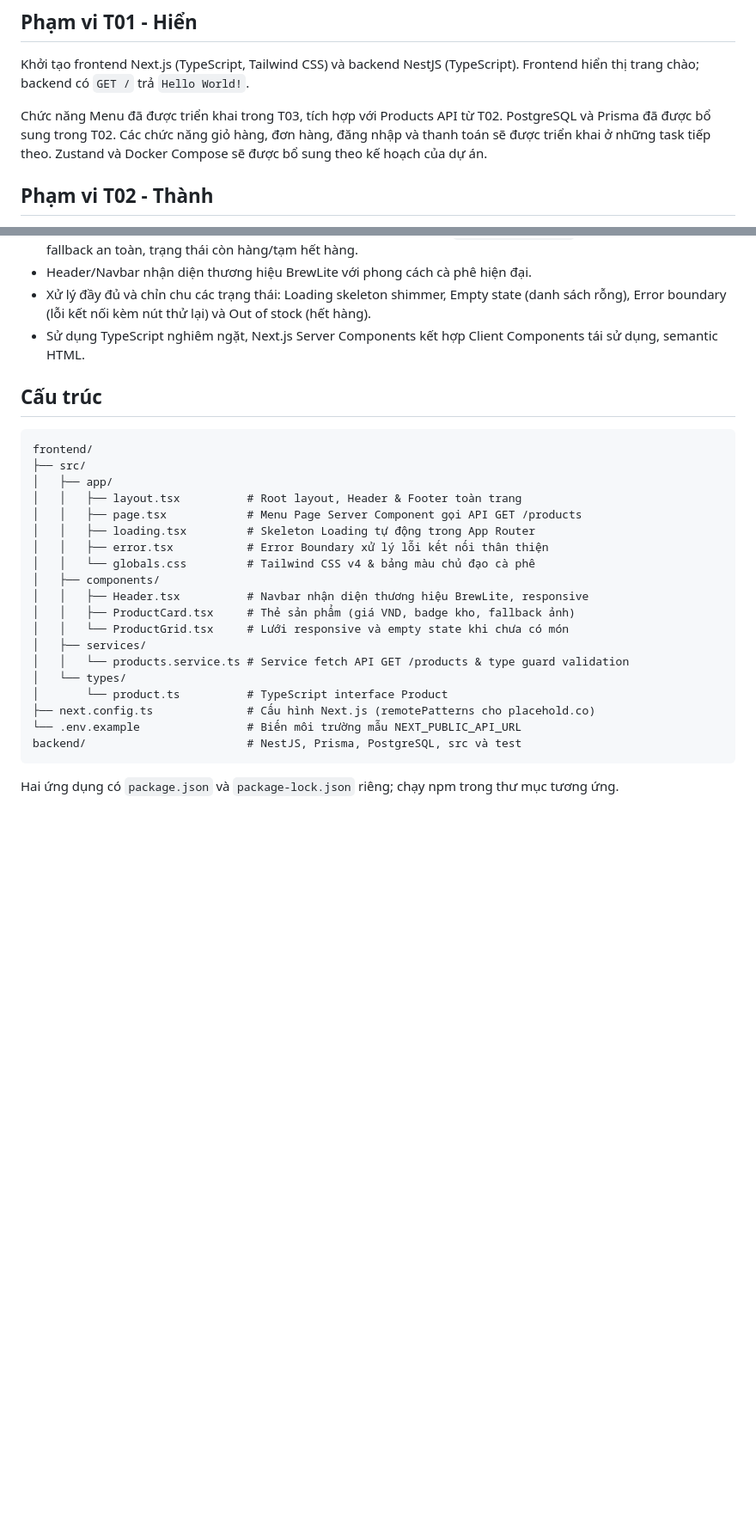
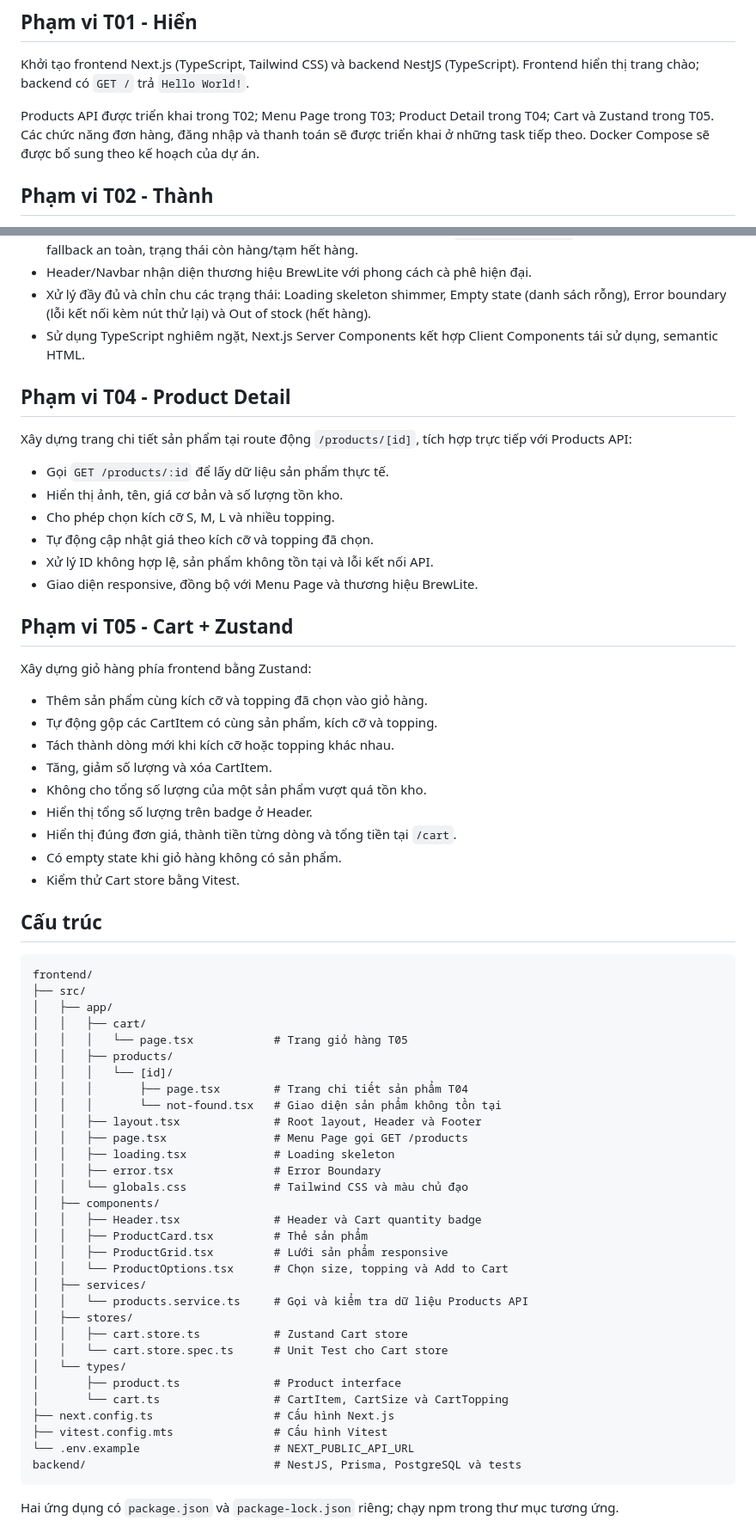
Before and after one commit to mhien06/BrewLite_A1, a Markdown page: README.md, 2 parts joined by grey strips. Shown at 86% size. Rendered like a GitHub page; blank space fills up the shorter version.

````diff
--- a/README.md
+++ b/README.md
@@ -6,7 +6,7 @@
 
 Khởi tạo frontend Next.js (TypeScript, Tailwind CSS) và backend NestJS (TypeScript). Frontend hiển thị trang chào; backend có `GET /` trả `Hello World!`.
 
-Chức năng Menu đã được triển khai trong T03, tích hợp với Products API từ T02. PostgreSQL và Prisma đã được bổ sung trong T02. Các chức năng giỏ hàng, đơn hàng, đăng nhập và thanh toán sẽ được triển khai ở những task tiếp theo. Zustand và Docker Compose sẽ được bổ sung theo kế hoạch của dự án.
+Products API được triển khai trong T02; Menu Page trong T03; Product Detail trong T04; Cart và Zustand trong T05. Các chức năng đơn hàng, đăng nhập và thanh toán sẽ được triển khai ở những task tiếp theo. Docker Compose sẽ được bổ sung theo kế hoạch của dự án.
 
 ## Phạm vi T02 - Thành
 
@@ -22,28 +22,65 @@ Xây dựng trang Thực đơn (Menu Page) tại frontend Next.js App Router, k
 - Xử lý đầy đủ và chỉn chu các trạng thái: Loading skeleton shimmer, Empty state (danh sách rỗng), Error boundary (lỗi kết nối kèm nút thử lại) và Out of stock (hết hàng).
 - Sử dụng TypeScript nghiêm ngặt, Next.js Server Components kết hợp Client Components tái sử dụng, semantic HTML.
 
+## Phạm vi T04 - Product Detail
+
+Xây dựng trang chi tiết sản phẩm tại route động `/products/[id]`, tích hợp trực tiếp với Products API:
+
+- Gọi `GET /products/:id` để lấy dữ liệu sản phẩm thực tế.
+- Hiển thị ảnh, tên, giá cơ bản và số lượng tồn kho.
+- Cho phép chọn kích cỡ S, M, L và nhiều topping.
+- Tự động cập nhật giá theo kích cỡ và topping đã chọn.
+- Xử lý ID không hợp lệ, sản phẩm không tồn tại và lỗi kết nối API.
+- Giao diện responsive, đồng bộ với Menu Page và thương hiệu BrewLite.
+
+## Phạm vi T05 - Cart + Zustand
+
+Xây dựng giỏ hàng phía frontend bằng Zustand:
+
+- Thêm sản phẩm cùng kích cỡ và topping đã chọn vào giỏ hàng.
+- Tự động gộp các CartItem có cùng sản phẩm, kích cỡ và topping.
+- Tách thành dòng mới khi kích cỡ hoặc topping khác nhau.
+- Tăng, giảm số lượng và xóa CartItem.
+- Không cho tổng số lượng của một sản phẩm vượt quá tồn kho.
+- Hiển thị tổng số lượng trên badge ở Header.
+- Hiển thị đúng đơn giá, thành tiền từng dòng và tổng tiền tại `/cart`.
+- Có empty state khi giỏ hàng không có sản phẩm.
+- Kiểm thử Cart store bằng Vitest.
+
 ## Cấu trúc
 
 ```text
 frontend/
 ├── src/
 │   ├── app/
-│   │   ├── layout.tsx          # Root layout, Header & Footer toàn trang
-│   │   ├── page.tsx            # Menu Page Server Component gọi API GET /products
-│   │   ├── loading.tsx         # Skeleton Loading tự động trong App Router
-│   │   ├── error.tsx           # Error Boundary xử lý lỗi kết nối thân thiện
-│   │   └── globals.css         # Tailwind CSS v4 & bảng màu chủ đạo cà phê
+│   │   ├── cart/
+│   │   │   └── page.tsx            # Trang giỏ hàng T05
+│   │   ├── products/
+│   │   │   └── [id]/
+│   │   │       ├── page.tsx        # Trang chi tiết sản phẩm T04
+│   │   │       └── not-found.tsx   # Giao diện sản phẩm không tồn tại
+│   │   ├── layout.tsx              # Root layout, Header và Footer
+│   │   ├── page.tsx                # Menu Page gọi GET /products
+│   │   ├── loading.tsx             # Loading skeleton
+│   │   ├── error.tsx               # Error Boundary
+│   │   └── globals.css             # Tailwind CSS và màu chủ đạo
 │   ├── components/
-│   │   ├── Header.tsx          # Navbar nhận diện thương hiệu BrewLite, responsive
-│   │   ├── ProductCard.tsx     # Thẻ sản phẩm (giá VND, badge kho, fallback ảnh)
-│   │   └── ProductGrid.tsx     # Lưới responsive và empty state khi chưa có món
+│   │   ├── Header.tsx              # Header và Cart quantity badge
+│   │   ├── ProductCard.tsx         # Thẻ sản phẩm
+│   │   ├── ProductGrid.tsx         # Lưới sản phẩm responsive
+│   │   └── ProductOptions.tsx      # Chọn size, topping và Add to Cart
 │   ├── services/
-│   │   └── products.service.ts # Service fetch API GET /products & type guard validation
+│   │   └── products.service.ts     # Gọi và kiểm tra dữ liệu Products API
+│   ├── stores/
+│   │   ├── cart.store.ts           # Zustand Cart store
+│   │   └── cart.store.spec.ts      # Unit Test cho Cart store
 │   └── types/
-│       └── product.ts          # TypeScript interface Product
-├── next.config.ts              # Cấu hình Next.js (remotePatterns cho placehold.co)
-└── .env.example                # Biến môi trường mẫu NEXT_PUBLIC_API_URL
-backend/                        # NestJS, Prisma, PostgreSQL, src và test
+│       ├── product.ts              # Product interface
+│       └── cart.ts                 # CartItem, CartSize và CartTopping
+├── next.config.ts                  # Cấu hình Next.js
+├── vitest.config.mts               # Cấu hình Vitest
+└── .env.example                    # NEXT_PUBLIC_API_URL
+backend/                            # NestJS, Prisma, PostgreSQL và tests
 ```
 
 Hai ứng dụng có `package.json` và `package-lock.json` riêng; chạy npm trong thư mục tương ứng.
````
Also changed, not shown: other parts of README.md (+55 -1 lines).
